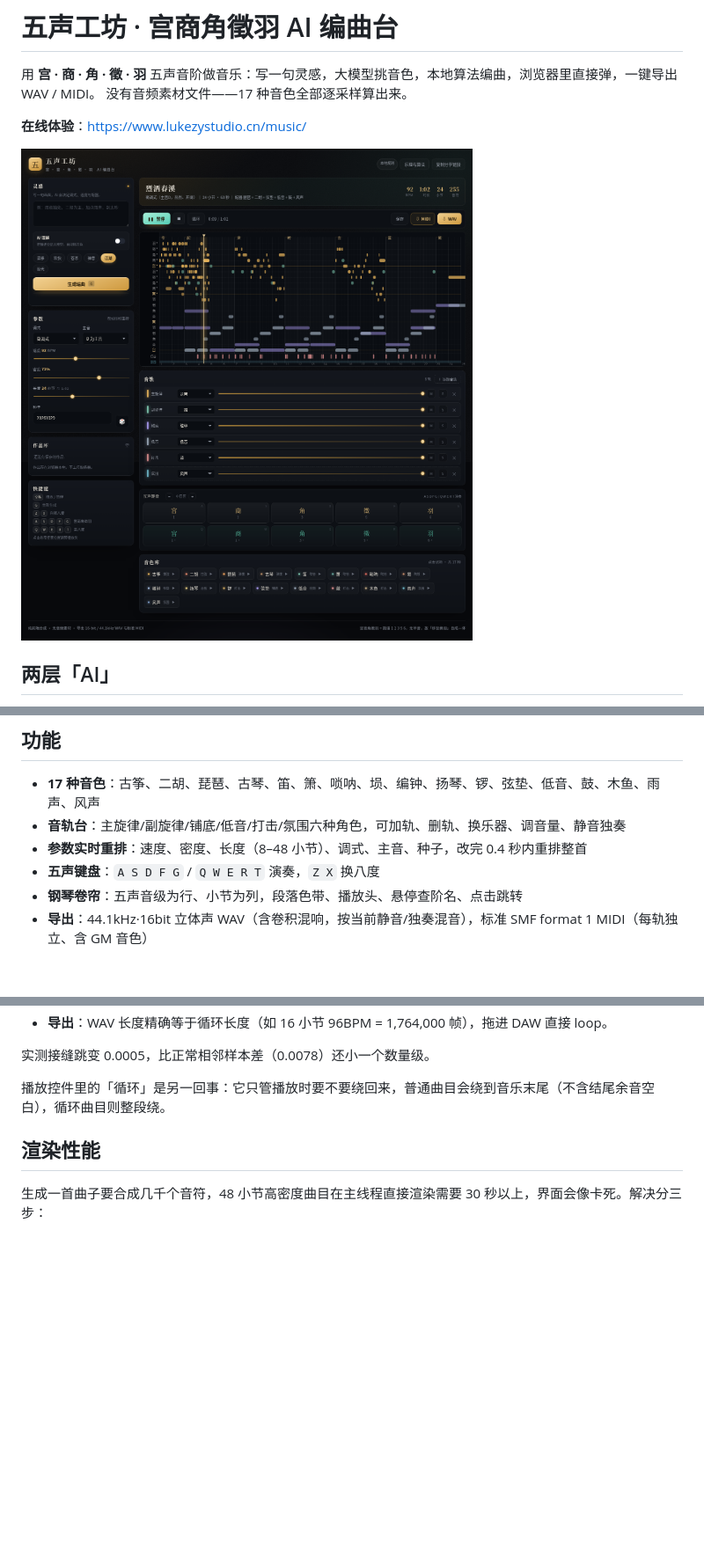
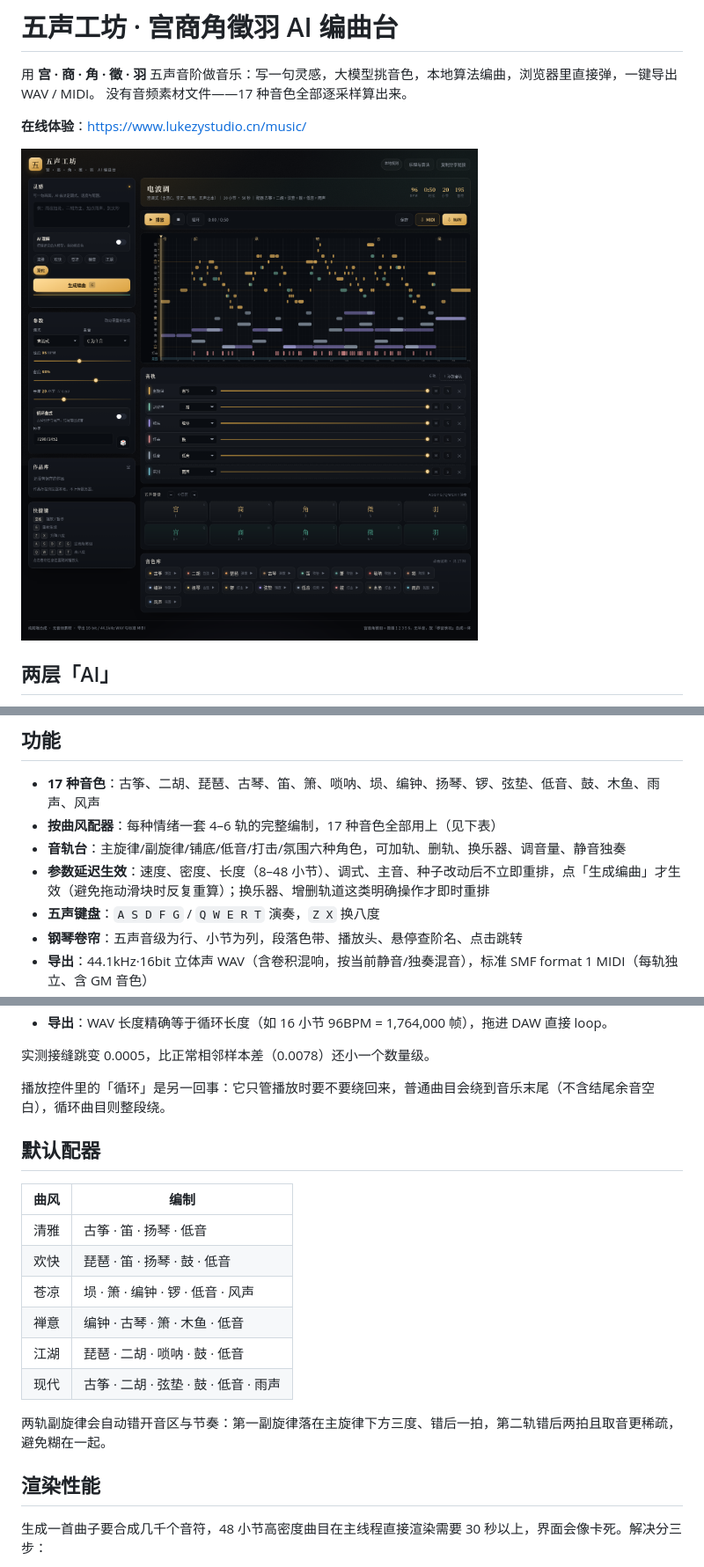
Before and after one commit to MrLukezy/wusheng-studio, a Markdown page: README.md, 3 parts joined by grey strips. Shown: that part at 88% size. Rendered like a GitHub page; pictures changed too: docs/screenshot-desktop.png; blank space fills up the shorter version.

```diff
--- a/README.md
+++ b/README.md
@@ -25,8 +25,9 @@
 ## 功能
 
 - **17 种音色**：古筝、二胡、琵琶、古琴、笛、箫、唢呐、埙、编钟、扬琴、锣、弦垫、低音、鼓、木鱼、雨声、风声
+- **按曲风配器**：每种情绪一套 4–6 轨的完整编制，17 种音色全部用上（见下表）
 - **音轨台**：主旋律/副旋律/铺底/低音/打击/氛围六种角色，可加轨、删轨、换乐器、调音量、静音独奏
-- **参数实时重排**：速度、密度、长度（8–48 小节）、调式、主音、种子，改完 0.4 秒内重排整首
+- **参数延迟生效**：速度、密度、长度（8–48 小节）、调式、主音、种子改动后不立即重排，点「生成编曲」才生效（避免拖动滑块时反复重算）；换乐器、增删轨道这类明确操作才即时重排
 - **五声键盘**：`A S D F G` / `Q W E R T` 演奏，`Z X` 换八度
 - **钢琴卷帘**：五声音级为行、小节为列，段落色带、播放头、悬停查阶名、点击跳转
 - **导出**：44.1kHz·16bit 立体声 WAV（含卷积混响，按当前静音/独奏混音），标准 SMF format 1 MIDI（每轨独立、含 GM 音色）
@@ -46,6 +47,19 @@
 实测接缝跳变 0.0005，比正常相邻样本差（0.0078）还小一个数量级。
 
 播放控件里的「循环」是另一回事：它只管播放时要不要绕回来，普通曲目会绕到音乐末尾（不含结尾余音空白），循环曲目则整段绕。
+
+## 默认配器
+
+| 曲风 | 编制 |
+|---|---|
+| 清雅 | 古筝 · 笛 · 扬琴 · 低音 |
+| 欢快 | 琵琶 · 笛 · 扬琴 · 鼓 · 低音 |
+| 苍凉 | 埙 · 箫 · 编钟 · 锣 · 低音 · 风声 |
+| 禅意 | 编钟 · 古琴 · 箫 · 木鱼 · 低音 |
+| 江湖 | 琵琶 · 二胡 · 唢呐 · 鼓 · 低音 |
+| 现代 | 古筝 · 二胡 · 弦垫 · 鼓 · 低音 · 雨声 |
+
+两轨副旋律会自动错开音区与节奏：第一副旋律落在主旋律下方三度、错后一拍，第二轨错后两拍且取音更稀疏，避免糊在一起。
 
 ## 渲染性能
 
```
Also changed, not shown: other parts of README.md (+1 -0 lines), 5 other files.
